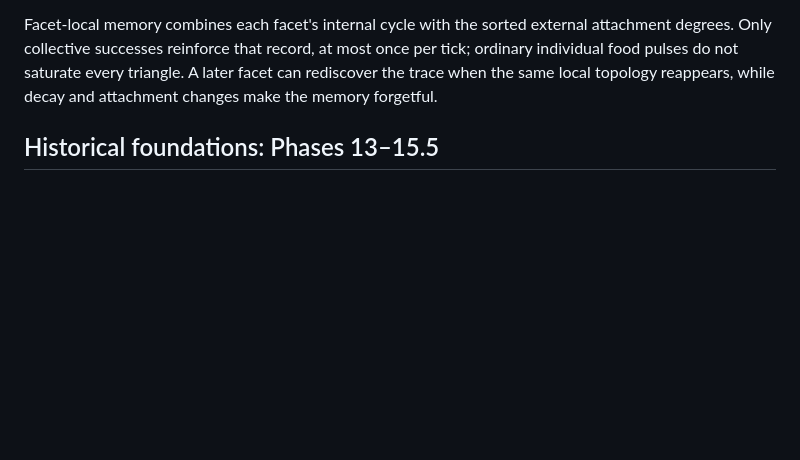
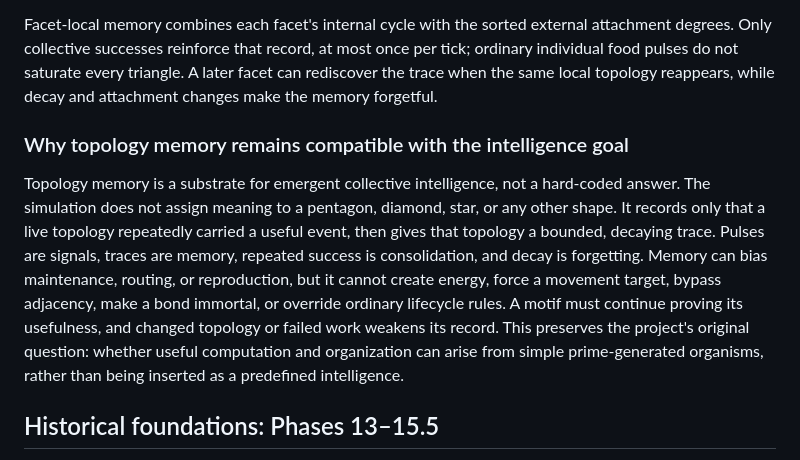
Before and after one commit to lucpattyn/projectgenesis, a Markdown page: README.md, the part around the change. Rendered like a GitHub page; blank space fills up the shorter version.

Commit message:
docs: explain emergent intelligence direction

```diff
--- a/README.md
+++ b/README.md
@@ -43,6 +43,10 @@ The experimental elastic-tether mode is now implemented but remains off by defau
 Scout eligibility now also requires a redundant core: minimum internal bonds, positive cycle rank, enough cyclic-core members, minimum core bond strength, and a larger shared reserve. In a 1,200-tick seed-`160103` screen this raised the early peak to 97 bonds/88 facets and limited excursions to 2 departures/1 successful return. Endpoint survival remains mixed, so the mode stays experimental and opt-in.
 
 Facet-local memory combines each facet's internal cycle with the sorted external attachment degrees. Only collective successes reinforce that record, at most once per tick; ordinary individual food pulses do not saturate every triangle. A later facet can rediscover the trace when the same local topology reappears, while decay and attachment changes make the memory forgetful.
+
+### Why topology memory remains compatible with the intelligence goal
+
+Topology memory is a substrate for emergent collective intelligence, not a hard-coded answer. The simulation does not assign meaning to a pentagon, diamond, star, or any other shape. It records only that a live topology repeatedly carried a useful event, then gives that topology a bounded, decaying trace. Pulses are signals, traces are memory, repeated success is consolidation, and decay is forgetting. Memory can bias maintenance, routing, or reproduction, but it cannot create energy, force a movement target, bypass adjacency, make a bond immortal, or override ordinary lifecycle rules. A motif must continue proving its usefulness, and changed topology or failed work weakens its record. This preserves the project's original question: whether useful computation and organization can arise from simple prime-generated organisms, rather than being inserted as a predefined intelligence.
 
 ## Historical foundations: Phases 13–15.5
 
```
